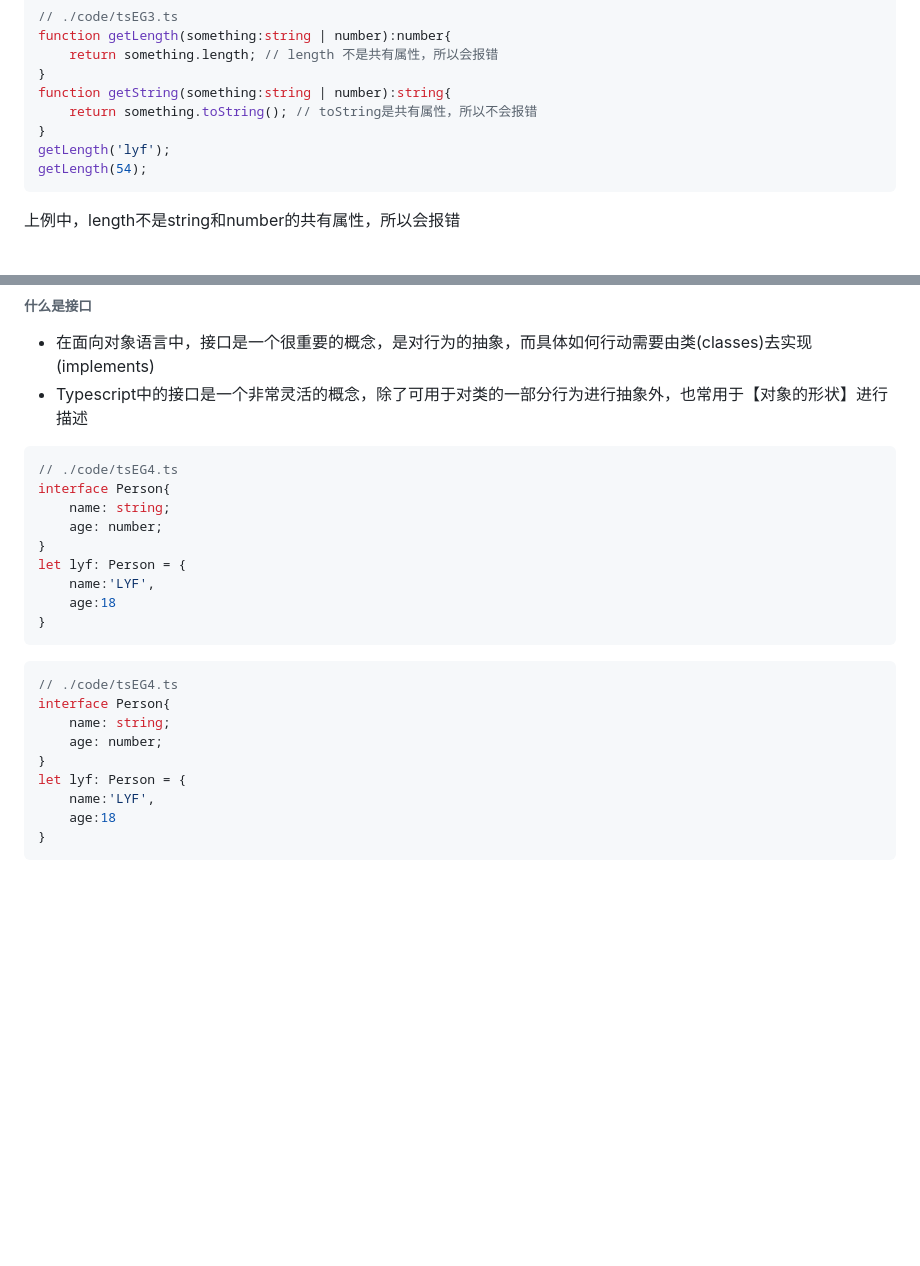
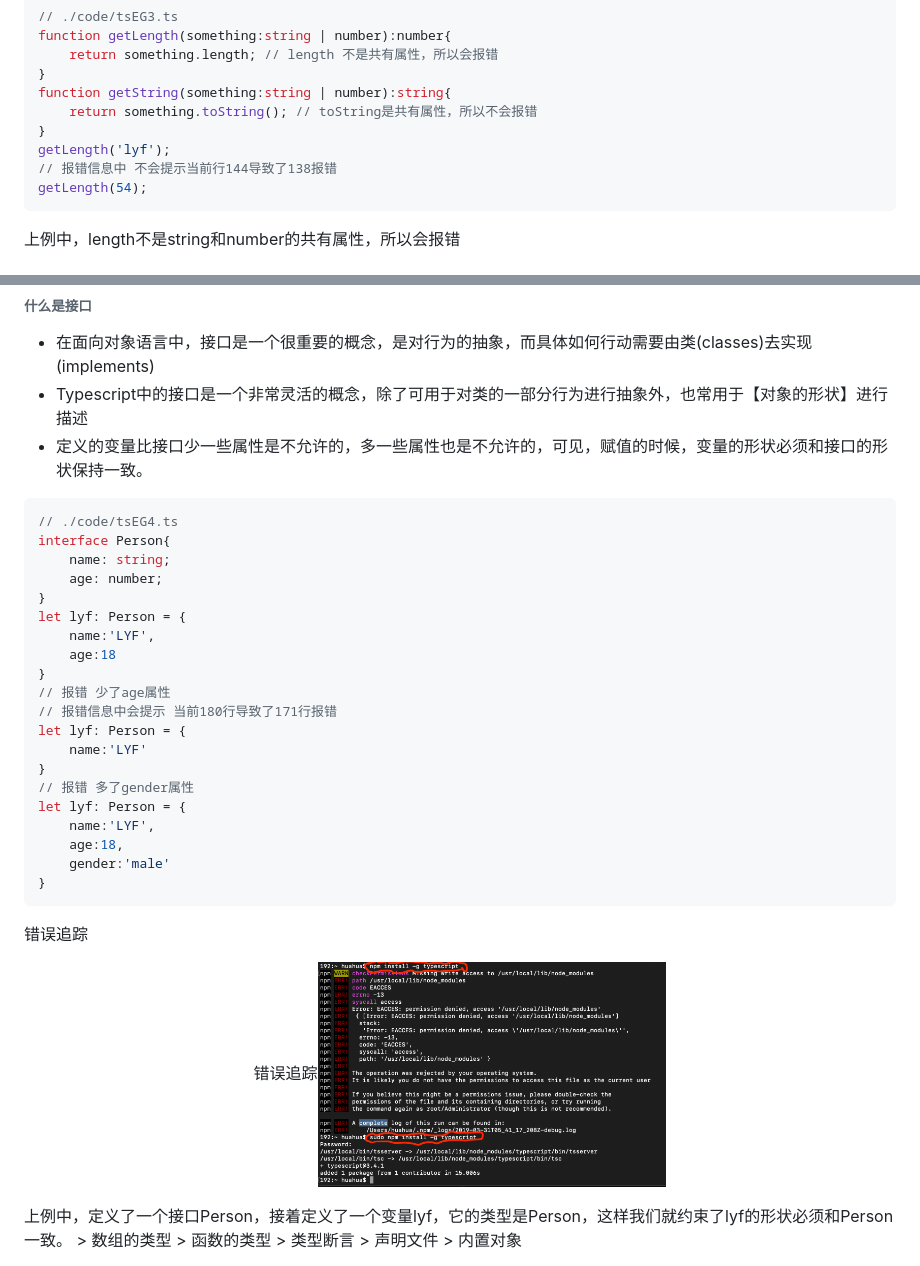
Before and after one commit to dinghuahua/blog, a Markdown page: typescript/typescript.md, 2 parts joined by grey strips. Rendered like a GitHub page; blank space fills up the shorter version.

````diff
--- a/typescript/typescript.md
+++ b/typescript/typescript.md
@@ -141,6 +141,7 @@ function getString(something:string | number):string{
     return something.toString(); // toString是共有属性，所以不会报错
 }
 getLength('lyf');
+// 报错信息中 不会提示当前行144导致了138报错
 getLength(54);
 ```
 上例中，length不是string和number的共有属性，所以会报错
@@ -161,18 +162,8 @@ console.log(myStrOrNum1.length);// 编译时报错 因为被
 ###### 什么是接口
 * 在面向对象语言中，接口是一个很重要的概念，是对行为的抽象，而具体如何行动需要由类(classes)去实现(implements)
 * Typescript中的接口是一个非常灵活的概念，除了可用于对类的一部分行为进行抽象外，也常用于【对象的形状】进行描述
+* 定义的变量比接口少一些属性是不允许的，多一些属性也是不允许的，可见，赋值的时候，变量的形状必须和接口的形状保持一致。
 
-``` Typescript
-// ./code/tsEG4.ts
-interface Person{
-    name: string;
-    age: number;
-}
-let lyf: Person = {
-    name:'LYF',
-    age:18
-}
-```
 ``` typescript
 // ./code/tsEG4.ts
 interface Person{
@@ -183,7 +174,25 @@ let lyf: Person = {
     name:'LYF',
     age:18
 }
+// 报错 少了age属性
+// 报错信息中会提示 当前180行导致了171行报错
+let lyf: Person = {
+    name:'LYF'
+}
+// 报错 多了gender属性
+let lyf: Person = {
+    name:'LYF',
+    age:18,
+    gender:'male'
+}
 ```
+错误追踪
+<div align="center">
+
+
+错误追踪<img src="https://github.com/dinghuahua/blog/blob/feature1/typescript/images/ts1.png" width="40%">
+</div>
+上例中，定义了一个接口Person，接着定义了一个变量lyf，它的类型是Person，这样我们就约束了lyf的形状必须和Person一致。
 > 数组的类型
 > 函数的类型
 > 类型断言
````
Also changed, not shown: typescript/images/ts2.png (added), 3 other files.
